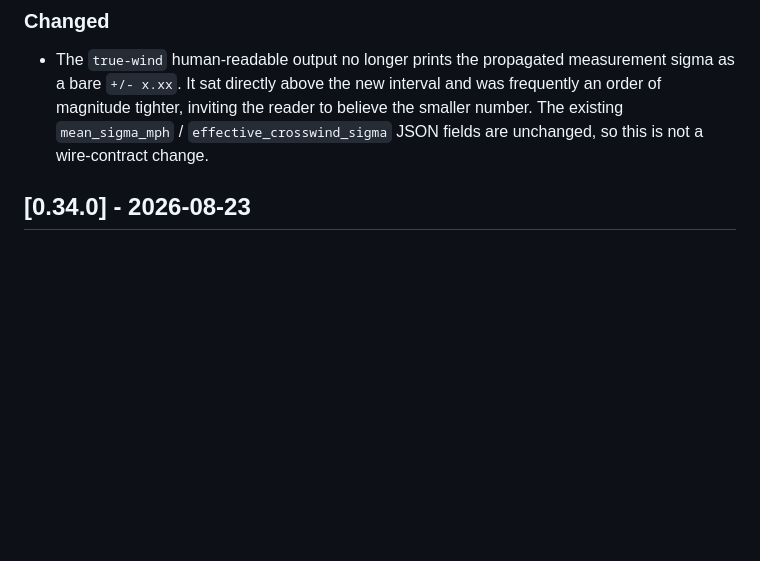
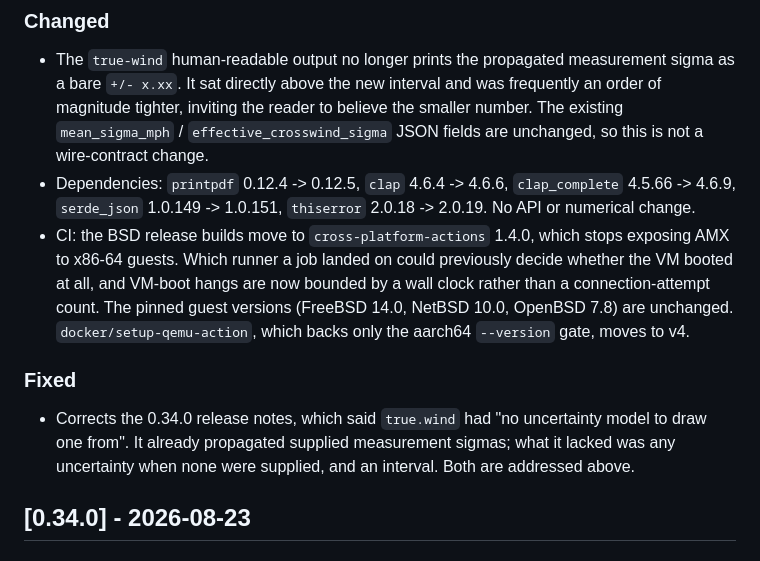
Before and after one commit to ajokela/ballistics-engine, a Markdown page: CHANGELOG.md, the part around the change. Rendered like a GitHub page; blank space fills up the shorter version.

Commit message:
Record the dependency and CI-action bumps for the next release
Also corrects the 0.34.0 note that said true.wind had no uncertainty model:
it propagated supplied sigmas, but produced nothing when none were given.

```diff
--- a/CHANGELOG.md
+++ b/CHANGELOG.md
@@ -38,6 +38,20 @@ and this project adheres to [Semantic Versioning](https://semver.org/spec/v2.0.0
   of magnitude tighter, inviting the reader to believe the smaller number. The existing
   `mean_sigma_mph` / `effective_crosswind_sigma` JSON fields are unchanged, so this is not
   a wire-contract change.
+- Dependencies: `printpdf` 0.12.4 -> 0.12.5, `clap` 4.6.4 -> 4.6.6, `clap_complete`
+  4.5.66 -> 4.6.9, `serde_json` 1.0.149 -> 1.0.151, `thiserror` 2.0.18 -> 2.0.19. No
+  API or numerical change.
+- CI: the BSD release builds move to `cross-platform-actions` 1.4.0, which stops exposing
+  AMX to x86-64 guests. Which runner a job landed on could previously decide whether the
+  VM booted at all, and VM-boot hangs are now bounded by a wall clock rather than a
+  connection-attempt count. The pinned guest versions (FreeBSD 14.0, NetBSD 10.0,
+  OpenBSD 7.8) are unchanged. `docker/setup-qemu-action`, which backs only the aarch64
+  `--version` gate, moves to v4.
+
+### Fixed
+- Corrects the 0.34.0 release notes, which said `true.wind` had "no uncertainty model to
+  draw one from". It already propagated supplied measurement sigmas; what it lacked was
+  any uncertainty when none were supplied, and an interval. Both are addressed above.
 
 ## [0.34.0] - 2026-08-23
 
```
